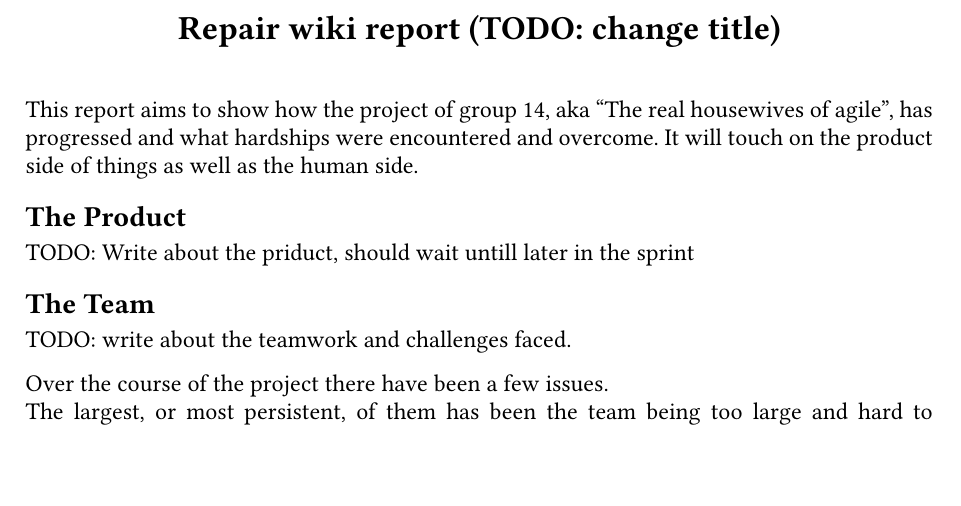
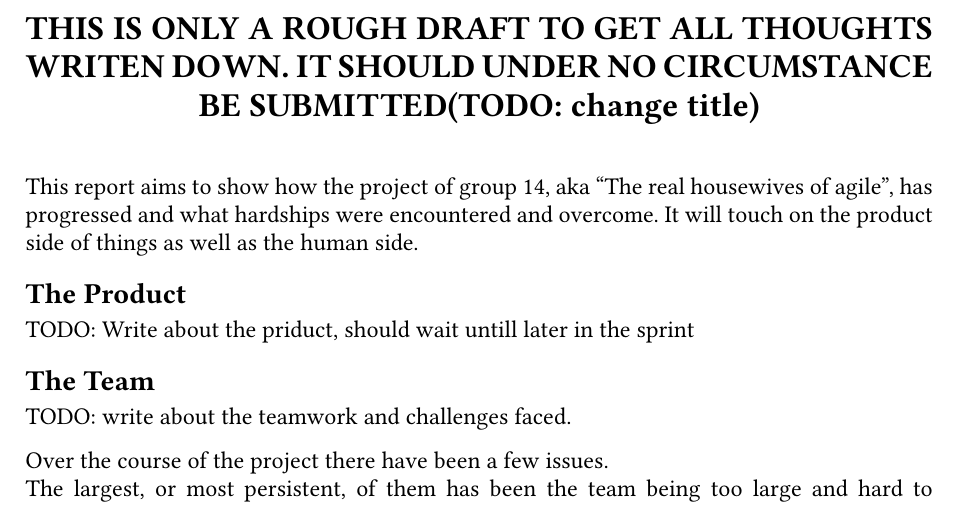
Before and after one commit to Jourmumriken/Real-Housewives-Of-Agile, a Typst document (report/report.typ): part of page 1 of 2, cut at the place of the change, the shorter picture padded with empty space. Compiled offline with Typst 0.15; a missing font is replaced by an installed copy or a similar font.

Commit message:
change title to ensure draft is not submitted by accident

```diff
--- a/report/report.typ
+++ b/report/report.typ
@@ -20,7 +20,7 @@
 // Report starts here
 // The titile, aligned to the center
 #align(center,[
-    = Repair wiki report (TODO: change title)\
+    = THIS IS ONLY A ROUGH DRAFT TO GET ALL THOUGHTS WRITEN DOWN. IT SHOULD UNDER NO CIRCUMSTANCE BE SUBMITTED(TODO: change title)\
 ])
 \
 
```
